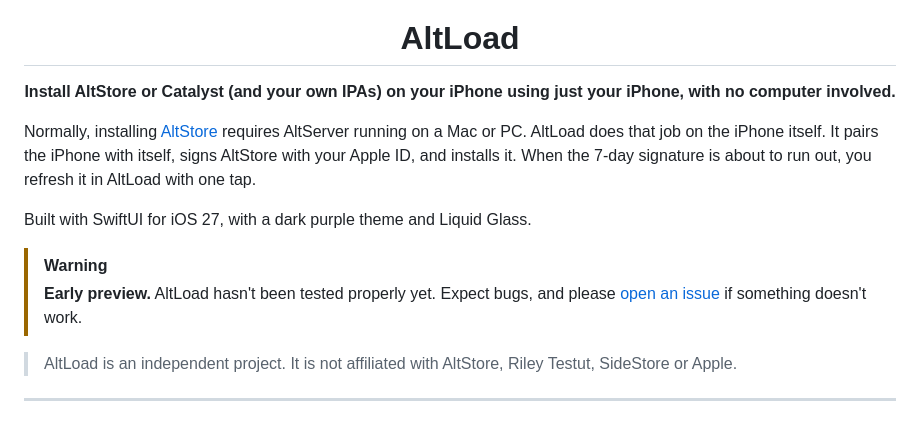
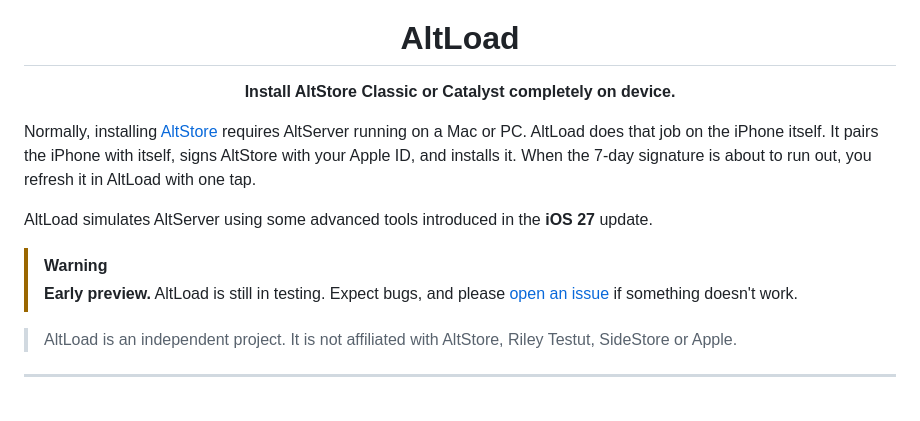
Before and after one commit to mirazbakis/AltLoad, a Markdown page: README.md, the part around the change. Rendered like a GitHub page.

Commit message:
update README.md for clearence

```diff
--- a/README.md
+++ b/README.md
@@ -4,14 +4,14 @@
 
 <h1 align="center">AltLoad</h1>
 
-<p align="center"><b>Install AltStore or Catalyst (and your own IPAs) on your iPhone using just your iPhone, with no computer involved.</b></p>
+<p align="center"><b>Install AltStore Classic or Catalyst completely on device.</b></p>
 
 Normally, installing [AltStore](https://altstore.io) requires AltServer running on a Mac or PC. AltLoad does that job on the iPhone itself. It pairs the iPhone with itself, signs AltStore with your Apple ID, and installs it. When the 7-day signature is about to run out, you refresh it in AltLoad with one tap.
 
-Built with SwiftUI for iOS 27, with a dark purple theme and Liquid Glass.
+AltLoad simulates AltServer using some advanced tools introduced in the **iOS 27** update.
 
 > [!WARNING]
-> **Early preview.** AltLoad hasn't been tested properly yet. Expect bugs, and please [open an issue](https://github.com/mirazbakis/AltLoad/issues) if something doesn't work.
+> **Early preview.** AltLoad is still in testing. Expect bugs, and please [open an issue](https://github.com/mirazbakis/AltLoad/issues) if something doesn't work.
 
 > AltLoad is an independent project. It is not affiliated with AltStore, Riley Testut, SideStore or Apple.
 
```
